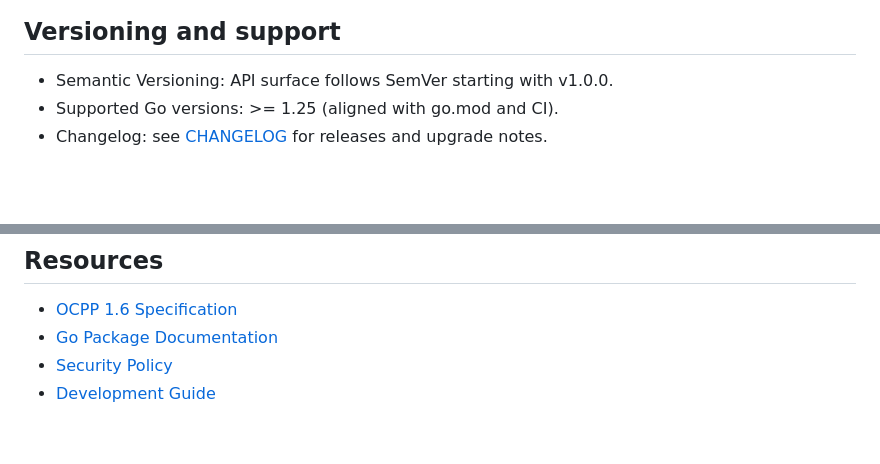
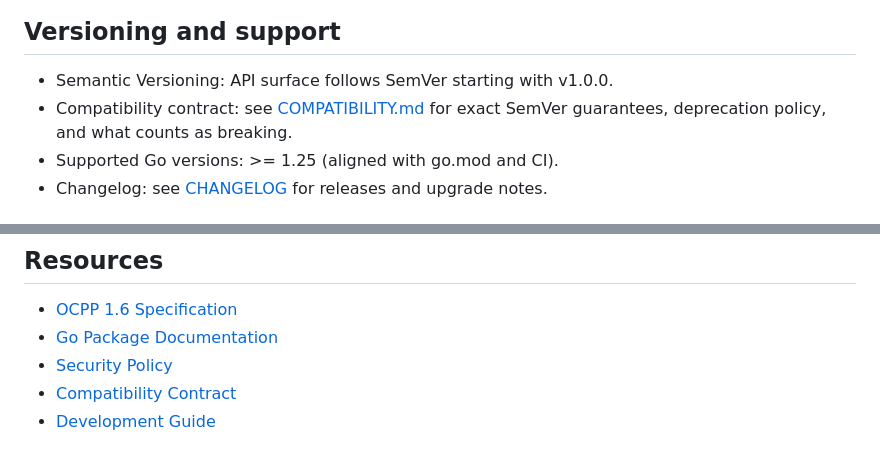
Before and after one commit to aasanchez/ocpp16messages, a Markdown page: README.md, 2 parts joined by grey strips. Drawn GitHub-style; blank space fills up the shorter version.

Commit message:
docs: add compatibility contract

```diff
--- a/README.md
+++ b/README.md
@@ -114,6 +114,8 @@ The library covers the full OCPP 1.6 message surface, including:
 ## Versioning and support
 
 - Semantic Versioning: API surface follows SemVer starting with v1.0.0.
+- Compatibility contract: see [COMPATIBILITY.md](COMPATIBILITY.md) for exact
+  SemVer guarantees, deprecation policy, and what counts as breaking.
 - Supported Go versions: >= 1.25 (aligned with go.mod and CI).
 - Changelog: see [CHANGELOG](CHANGELOG.md) for releases and upgrade notes.
 
@@ -477,4 +479,5 @@ See [LICENSE](./LICENSE)
 - [OCPP 1.6 Specification](https://www.openchargealliance.org/protocols/ocpp-16/)
 - [Go Package Documentation](https://pkg.go.dev/github.com/aasanchez/ocpp16messages)
 - [Security Policy](SECURITY.md)
+- [Compatibility Contract](COMPATIBILITY.md)
 - [Development Guide](CLAUDE.md)
```
Also changed, not shown: CHANGELOG.md (+2 -1 lines), COMPATIBILITY.md (added, +65 -0 lines).
